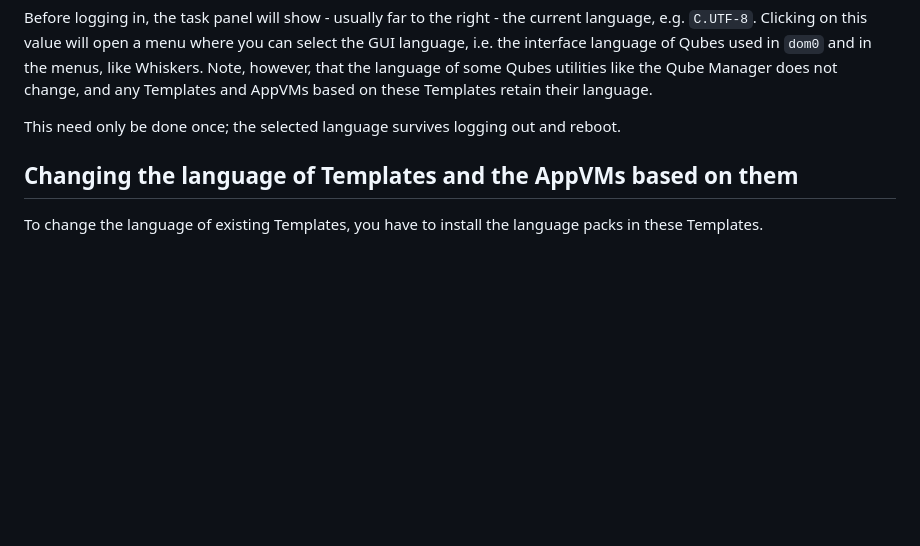
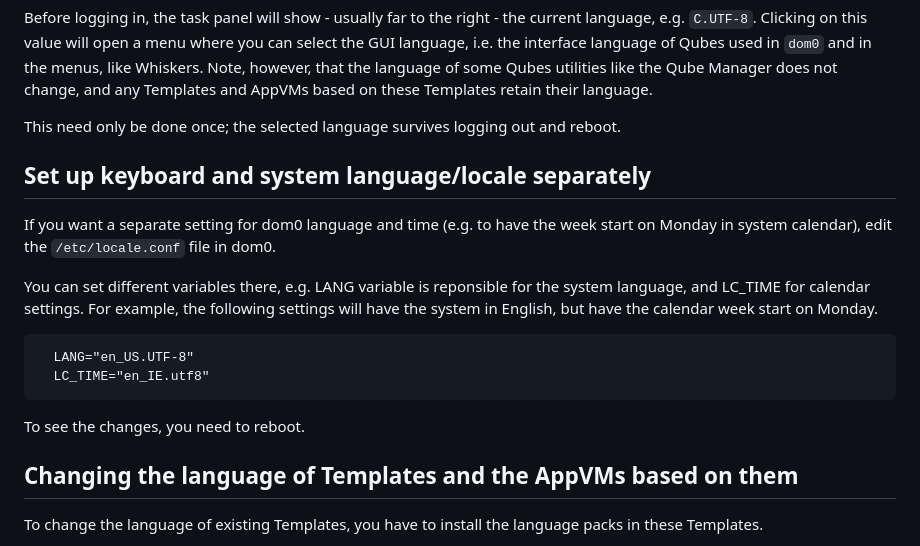
Before and after one commit to Qubes-Community/Contents, a Markdown page: docs/customization/language-localization.md, the part around the change. Drawn GitHub-style; blank space fills up the shorter version.

Commit message:
Update language-localization.md
Add information on how to setup locale and time settings separately.

```diff
--- a/docs/customization/language-localization.md
+++ b/docs/customization/language-localization.md
@@ -28,6 +28,20 @@ Then reboot.
 Before logging in, the task panel will show - usually far to the right - the current language, e.g. `C.UTF-8`. Clicking on this value will open a menu where you can select the GUI language, i.e. the interface language of Qubes used in `dom0` and in the menus, like Whiskers. Note, however, that the language of some Qubes utilities like the Qube Manager does not change, and any Templates and AppVMs based on these Templates retain their language.
 
 This need only be done once; the selected language survives logging out and reboot.
+
+Set up keyboard and system language/locale separately
+-----------------------------------------------------
+
+If you want a separate setting for dom0 language and time (e.g. to have the week start on Monday in system calendar),
+edit the `/etc/locale.conf` file in dom0.
+
+You can set different variables there, e.g. LANG variable is reponsible for the system language, and LC_TIME for calendar
+settings. For example, the following settings will have the system in English, but have the calendar week start on Monday.
+
+      LANG="en_US.UTF-8"
+      LC_TIME="en_IE.utf8"
+
+To see the changes, you need to reboot.
 
 Changing the language of Templates and the AppVMs based on them
 ---------------------------------------------------------------
```
